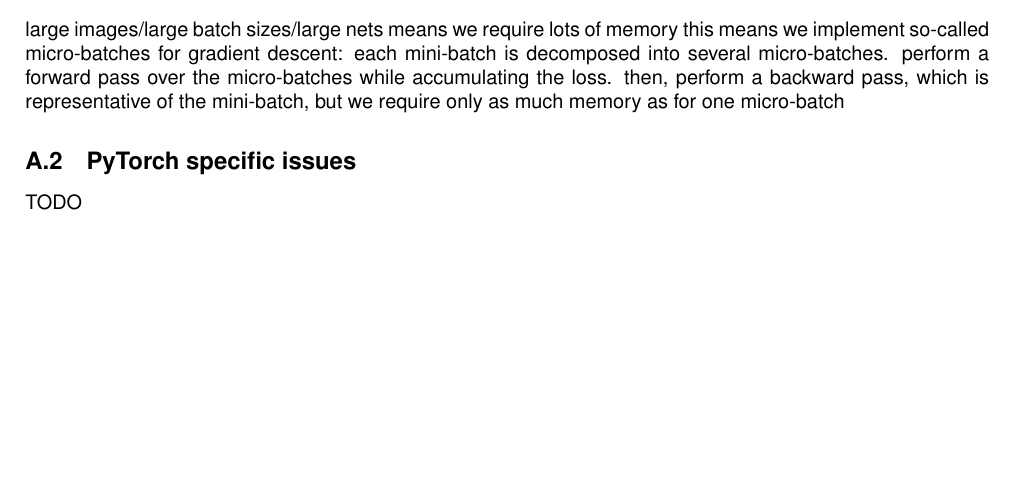
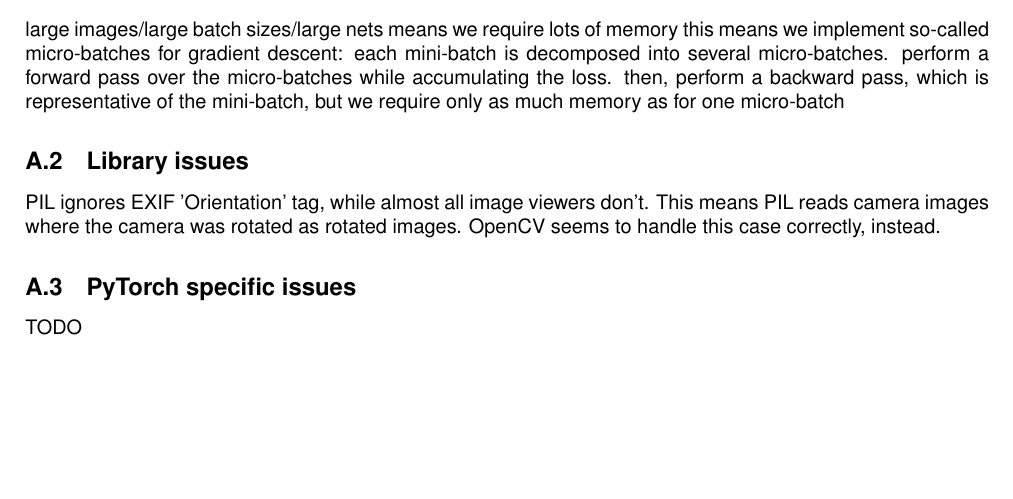
Before and after one commit to MatthiasKohl/nn_retrieval_report, a LaTeX document (status_report.tex): part of page 8 of 8, cut so that both start at the same text. Compiled offline with pdfLaTeX.

Commit message:
added issue with PIL and EXIF Orientation

```diff
--- a/status_report.tex
+++ b/status_report.tex
@@ -511,6 +511,11 @@ perform a forward pass over the micro-batches while accumulating the loss.
 then, perform a backward pass, which is representative of the mini-batch,
 but we require only as much memory as for one micro-batch
 
+\subsection{Library issues}
+PIL ignores EXIF 'Orientation' tag, while almost all image viewers don't.
+This means PIL reads camera images where the camera was rotated as rotated
+images. OpenCV seems to handle this case correctly, instead.
+
 \subsection{PyTorch specific issues}
 TODO
 
```
Also changed, not shown: status_report.pdf.
